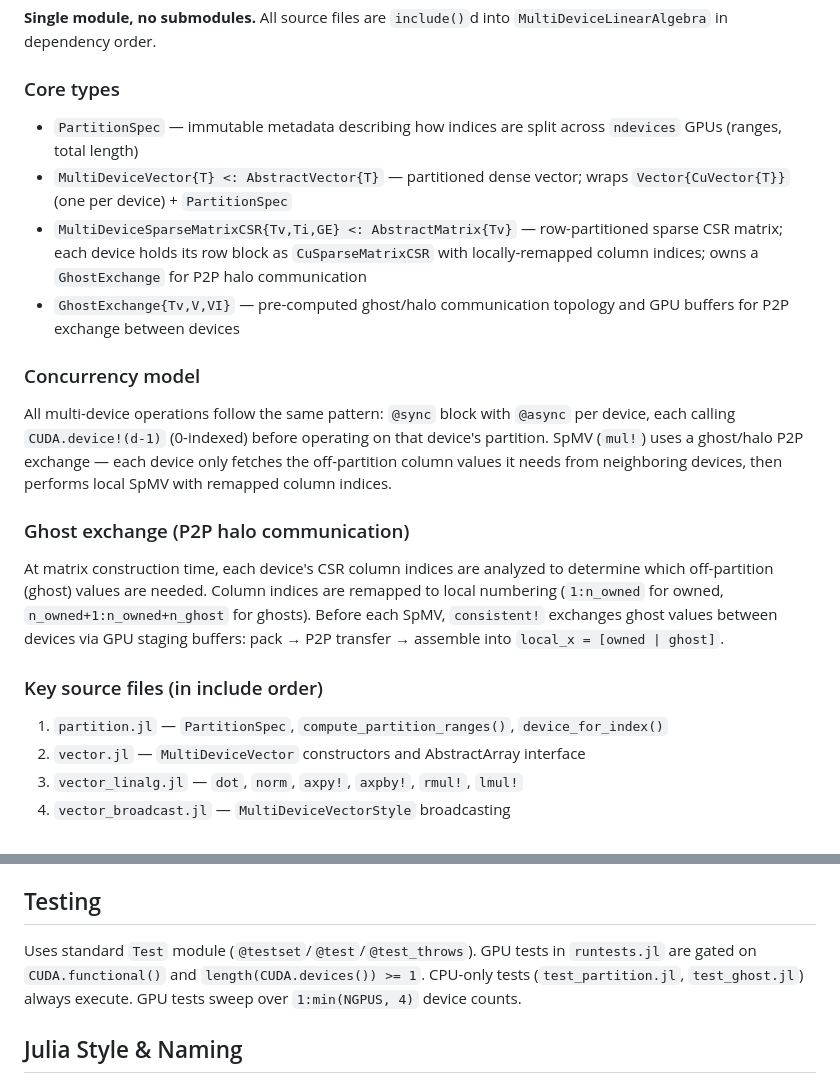
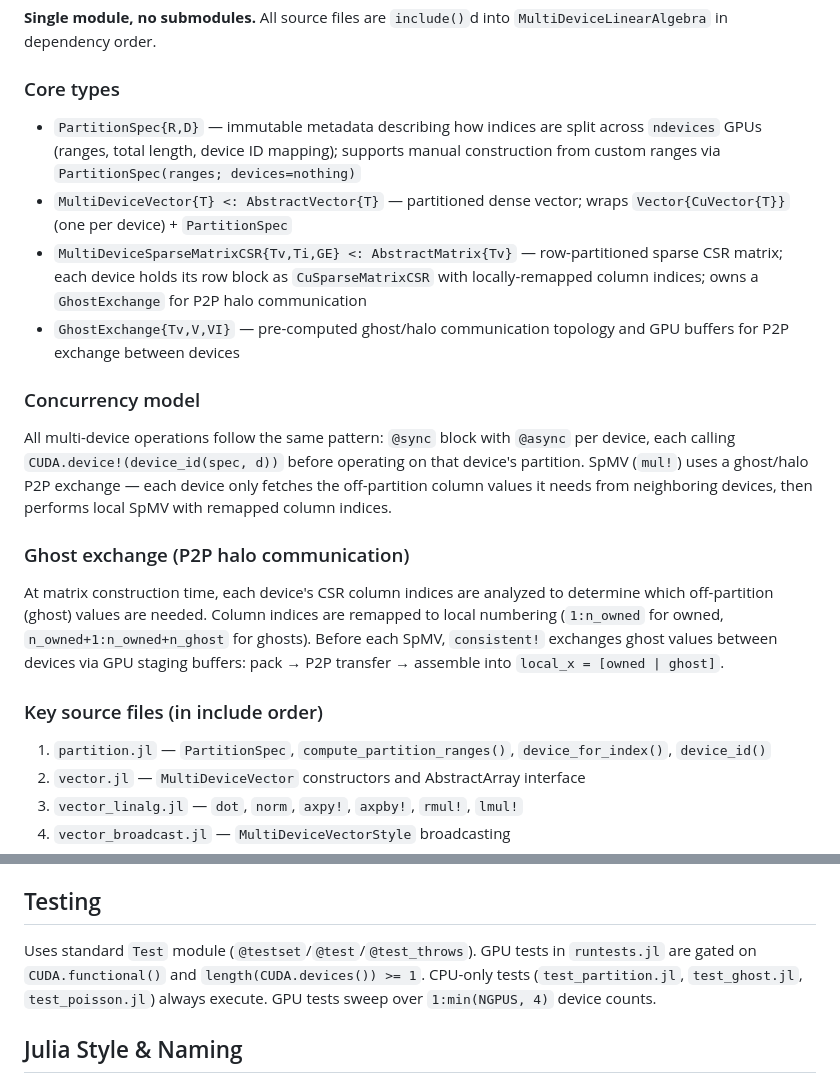
Before and after one commit to kylebeggs/MultiDeviceLinearAlgebra.jl, a Markdown page: CLAUDE.md, 2 parts joined by grey strips. Drawn GitHub-style.

```diff
--- a/CLAUDE.md
+++ b/CLAUDE.md
@@ -30,19 +30,19 @@ julia --project=docs docs/make.jl
 **Single module, no submodules.** All source files are `include()`d into `MultiDeviceLinearAlgebra` in dependency order.
 
 ### Core types
-- `PartitionSpec` — immutable metadata describing how indices are split across `ndevices` GPUs (ranges, total length)
+- `PartitionSpec{R,D}` — immutable metadata describing how indices are split across `ndevices` GPUs (ranges, total length, device ID mapping); supports manual construction from custom ranges via `PartitionSpec(ranges; devices=nothing)`
 - `MultiDeviceVector{T} <: AbstractVector{T}` — partitioned dense vector; wraps `Vector{CuVector{T}}` (one per device) + `PartitionSpec`
 - `MultiDeviceSparseMatrixCSR{Tv,Ti,GE} <: AbstractMatrix{Tv}` — row-partitioned sparse CSR matrix; each device holds its row block as `CuSparseMatrixCSR` with locally-remapped column indices; owns a `GhostExchange` for P2P halo communication
 - `GhostExchange{Tv,V,VI}` — pre-computed ghost/halo communication topology and GPU buffers for P2P exchange between devices
 
 ### Concurrency model
-All multi-device operations follow the same pattern: `@sync` block with `@async` per device, each calling `CUDA.device!(d-1)` (0-indexed) before operating on that device's partition. SpMV (`mul!`) uses a ghost/halo P2P exchange — each device only fetches the off-partition column values it needs from neighboring devices, then performs local SpMV with remapped column indices.
+All multi-device operations follow the same pattern: `@sync` block with `@async` per device, each calling `CUDA.device!(device_id(spec, d))` before operating on that device's partition. SpMV (`mul!`) uses a ghost/halo P2P exchange — each device only fetches the off-partition column values it needs from neighboring devices, then performs local SpMV with remapped column indices.
 
 ### Ghost exchange (P2P halo communication)
 At matrix construction time, each device's CSR column indices are analyzed to determine which off-partition (ghost) values are needed. Column indices are remapped to local numbering (`1:n_owned` for owned, `n_owned+1:n_owned+n_ghost` for ghosts). Before each SpMV, `consistent!` exchanges ghost values between devices via GPU staging buffers: pack → P2P transfer → assemble into `local_x = [owned | ghost]`.
 
 ### Key source files (in include order)
-1. `partition.jl` — `PartitionSpec`, `compute_partition_ranges()`, `device_for_index()`
+1. `partition.jl` — `PartitionSpec`, `compute_partition_ranges()`, `device_for_index()`, `device_id()`
 2. `vector.jl` — `MultiDeviceVector` constructors and AbstractArray interface
 3. `vector_linalg.jl` — `dot`, `norm`, `axpy!`, `axpby!`, `rmul!`, `lmul!`
 4. `vector_broadcast.jl` — `MultiDeviceVectorStyle` broadcasting
@@ -55,7 +55,7 @@ At matrix construction time, each device's CSR column indices are analyzed to de
 
 ## Testing
 
-Uses standard `Test` module (`@testset`/`@test`/`@test_throws`). GPU tests in `runtests.jl` are gated on `CUDA.functional()` and `length(CUDA.devices()) >= 1`. CPU-only tests (`test_partition.jl`, `test_ghost.jl`) always execute. GPU tests sweep over `1:min(NGPUS, 4)` device counts.
+Uses standard `Test` module (`@testset`/`@test`/`@test_throws`). GPU tests in `runtests.jl` are gated on `CUDA.functional()` and `length(CUDA.devices()) >= 1`. CPU-only tests (`test_partition.jl`, `test_ghost.jl`, `test_poisson.jl`) always execute. GPU tests sweep over `1:min(NGPUS, 4)` device counts.
 
 ## Julia Style & Naming
 - `snake_case` for functions/variables, `CamelCase` for types/modules, `SCREAMING_SNAKE_CASE` for constants
```
Also changed, not shown: README.md (+31 -8 lines).
